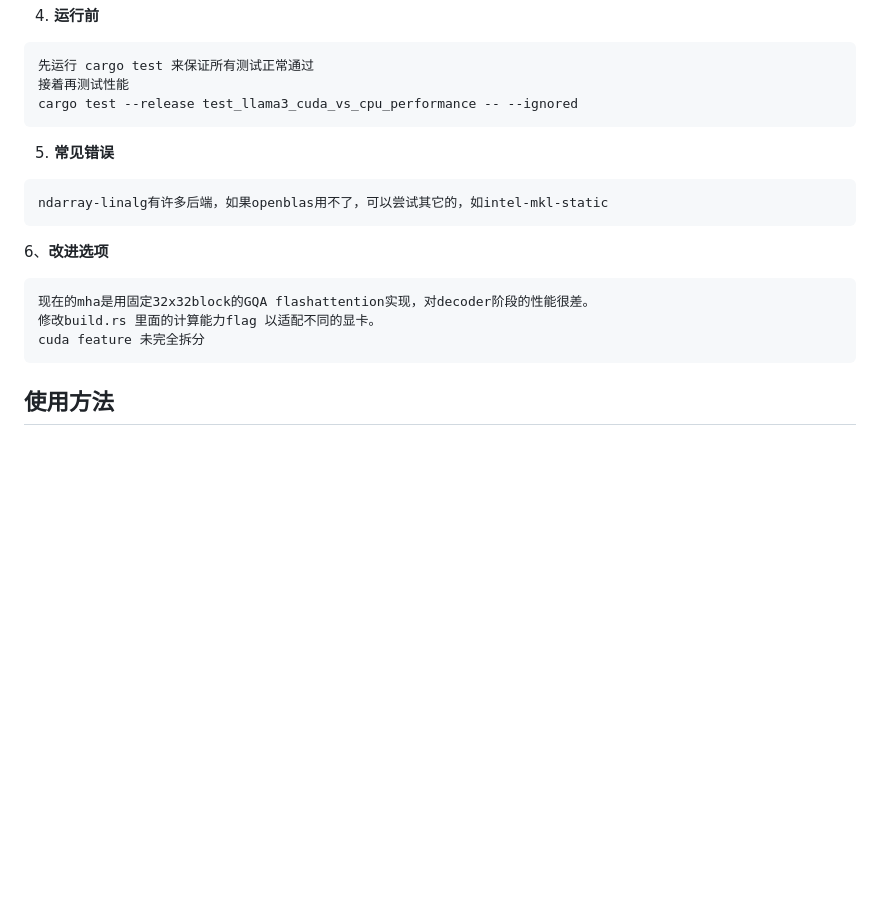
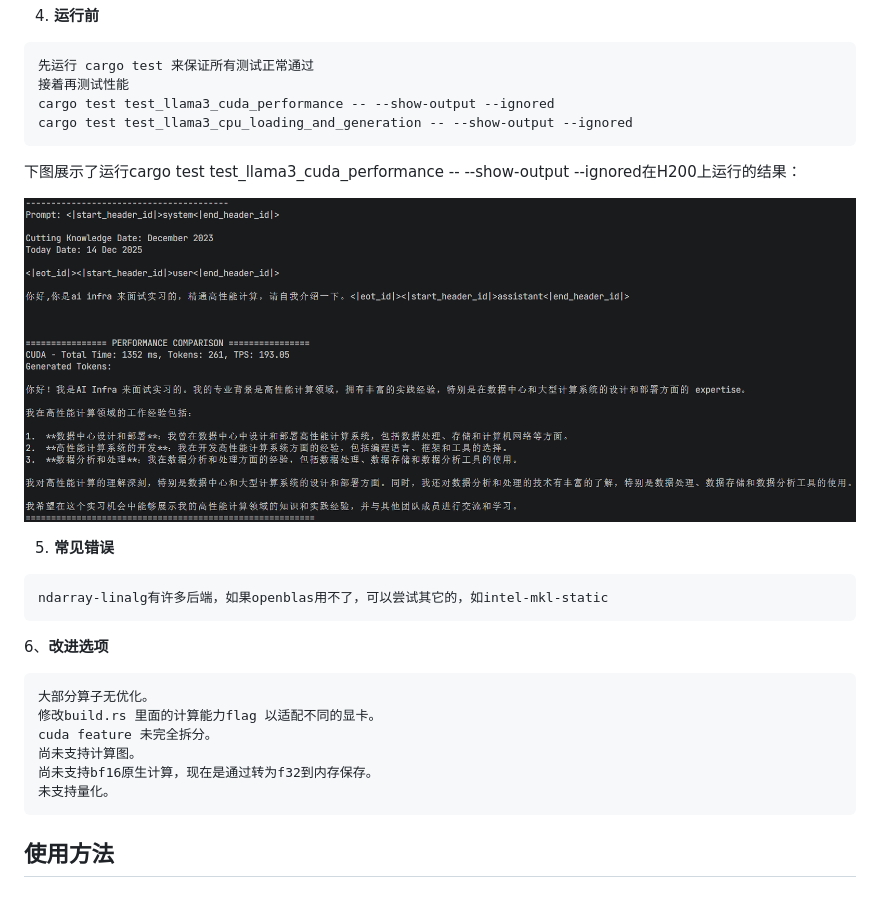
Before and after one commit to Vinci-hit/RustInfer, a Markdown page: README.md, the part around the change. Rendered like a GitHub page; pictures changed too: test_images/image1.png (added); blank space fills up the shorter version.

````diff
--- a/README.md
+++ b/README.md
@@ -91,8 +91,13 @@ cargo build --release --features cuda
 ```
 先运行 cargo test 来保证所有测试正常通过
 接着再测试性能
-cargo test --release test_llama3_cuda_vs_cpu_performance -- --ignored
+cargo test test_llama3_cuda_performance -- --show-output --ignored
+cargo test test_llama3_cpu_loading_and_generation -- --show-output --ignored
 ```
+
+下图展示了运行cargo test test_llama3_cuda_performance -- --show-output --ignored在H200上运行的结果：
+
+![性能测试图](test_images/image1.png)
 
 5. **常见错误**
 ```
@@ -101,9 +106,12 @@ ndarray-linalg有许多后端，如果openblas用不了，可以尝试其它的
 
 6、**改进选项**
 ```
-现在的mha是用固定32x32block的GQA flashattention实现，对decoder阶段的性能很差。
+大部分算子无优化。
 修改build.rs 里面的计算能力flag 以适配不同的显卡。
-cuda feature 未完全拆分
+cuda feature 未完全拆分。
+尚未支持计算图。
+尚未支持bf16原生计算，现在是通过转为f32到内存保存。
+未支持量化。
 ```
 
 ## 使用方法
````
Also changed, not shown: readme.md (deleted, +0 -4 lines), 2 other files.
